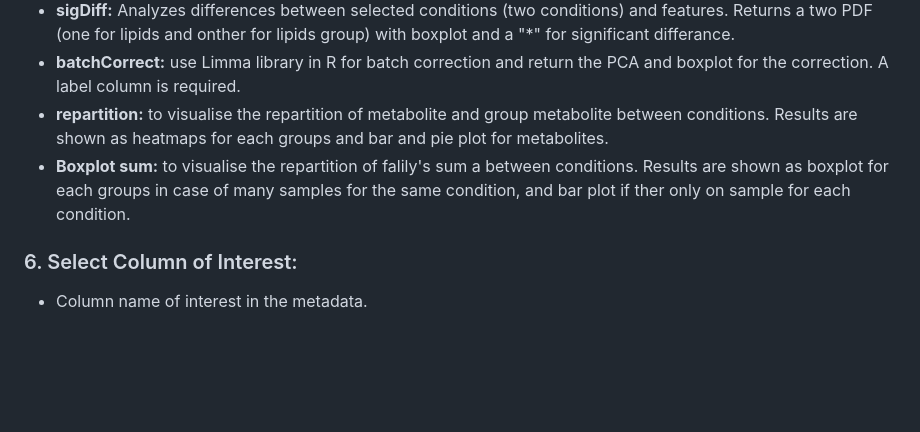
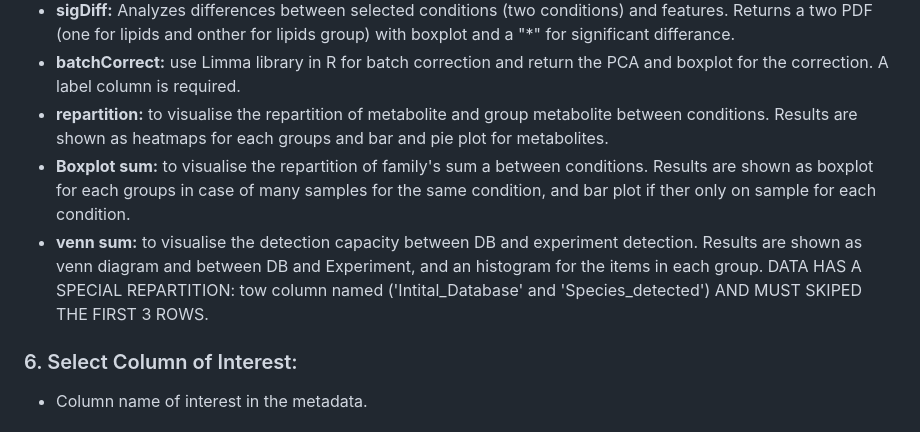
Before and after one commit to ramez17khaled/StatChill, a Markdown page: README.md, the part around the change. Rendered like a GitHub page; blank space fills up the shorter version.

Commit message:
Venn explication

```diff
--- a/README.md
+++ b/README.md
@@ -70,7 +70,8 @@ Select one of the following methods:
 - **sigDiff:** Analyzes differences between selected conditions (two conditions) and features. Returns a two PDF (one for lipids and onther for lipids group) with boxplot and a "*" for significant differance.
 - **batchCorrect:** use Limma library in R for batch correction and return the PCA and boxplot for the correction. A label column is required.
 - **repartition:** to visualise the repartition of metabolite and group metabolite between conditions. Results are shown as heatmaps for each groups and bar and pie plot for metabolites.
-- **Boxplot sum:** to visualise the repartition of falily's sum a between conditions. Results are shown as boxplot for each groups in case of many samples for the same condition, and bar plot if ther only on sample for each condition.
+- **Boxplot sum:** to visualise the repartition of family's sum a between conditions. Results are shown as boxplot for each groups in case of many samples for the same condition, and bar plot if ther only on sample for each condition.
+- **venn sum:** to visualise the detection capacity between DB and experiment detection. Results are shown as venn diagram and between DB and Experiment, and an histogram for the items in each group. DATA HAS A SPECIAL REPARTITION: tow column named ('Intital_Database' and 'Species_detected') AND MUST SKIPED THE FIRST 3 ROWS.
 
 
 ### 6. Select Column of Interest:
```
